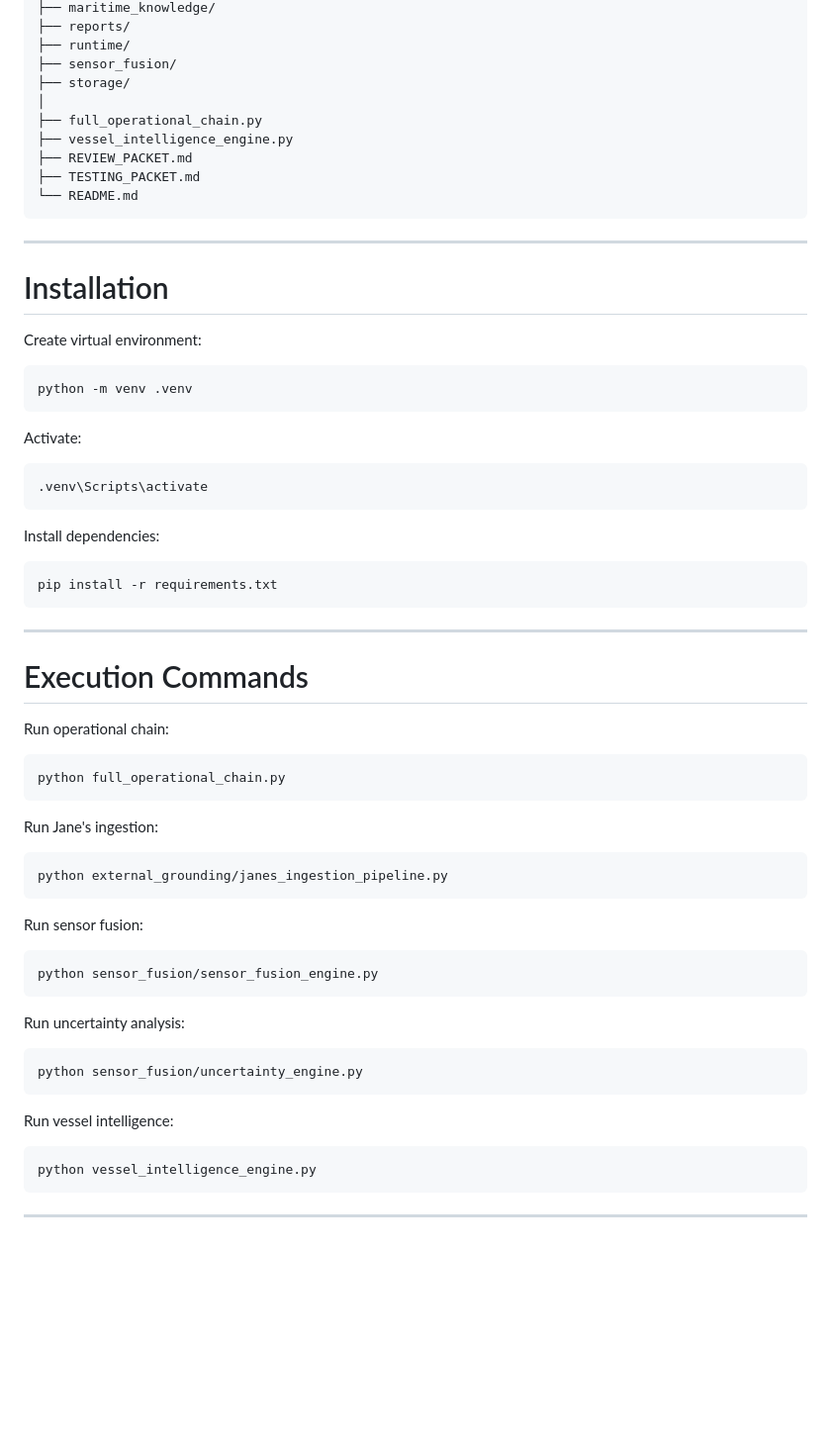
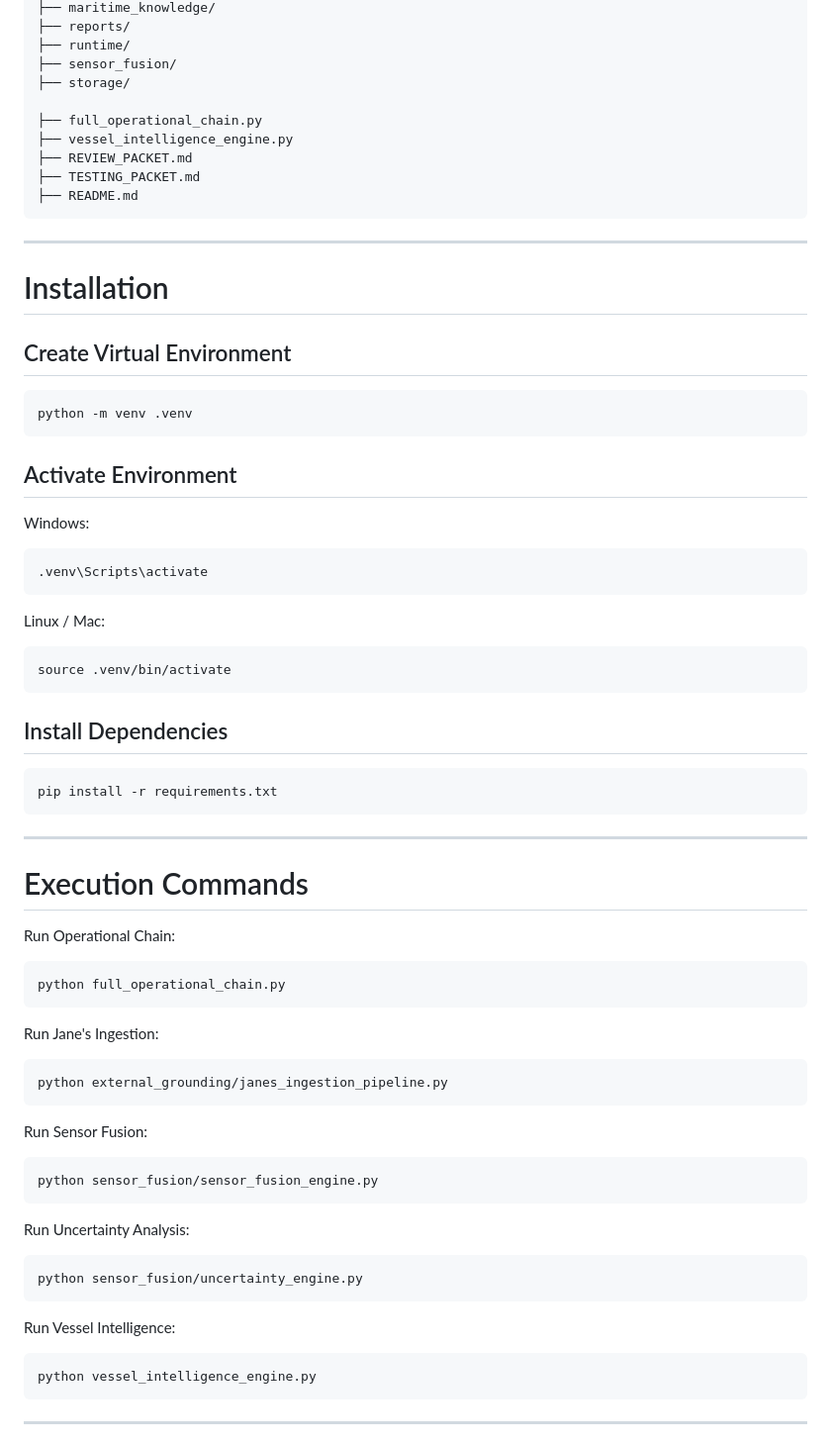
Before and after one commit to blackholeinfiverse64/SVACS-Main, a Markdown page: README.md, the part around one of its changes. Shown at 99% size. Drawn GitHub-style; blank space fills up the shorter version.

````diff
--- a/README.md
+++ b/README.md
@@ -395,31 +422,39 @@ svacs_unified_core/
 ├── runtime/
 ├── sensor_fusion/
 ├── storage/
-│
+
 ├── full_operational_chain.py
 ├── vessel_intelligence_engine.py
 ├── REVIEW_PACKET.md
 ├── TESTING_PACKET.md
-└── README.md
+├── README.md
 ```
 
 ---
 
 # Installation
 
-Create virtual environment:
+## Create Virtual Environment
 
 ```bash
 python -m venv .venv
 ```
 
-Activate:
+## Activate Environment
+
+Windows:
 
 ```bash
 .venv\Scripts\activate
 ```
 
-Install dependencies:
+Linux / Mac:
+
+```bash
+source .venv/bin/activate
+```
+
+## Install Dependencies
 
 ```bash
 pip install -r requirements.txt
@@ -429,31 +464,31 @@ pip install -r requirements.txt
 
 # Execution Commands
 
-Run operational chain:
+Run Operational Chain:
 
 ```bash
 python full_operational_chain.py
 ```
 
-Run Jane's ingestion:
+Run Jane's Ingestion:
 
 ```bash
 python external_grounding/janes_ingestion_pipeline.py
 ```
 
-Run sensor fusion:
+Run Sensor Fusion:
 
 ```bash
 python sensor_fusion/sensor_fusion_engine.py
 ```
 
-Run uncertainty analysis:
+Run Uncertainty Analysis:
 
 ```bash
 python sensor_fusion/uncertainty_engine.py
 ```
 
-Run vessel intelligence:
+Run Vessel Intelligence:
 
 ```bash
 python vessel_intelligence_engine.py
````
Also changed, not shown: other parts of README.md (+108 -78 lines).
